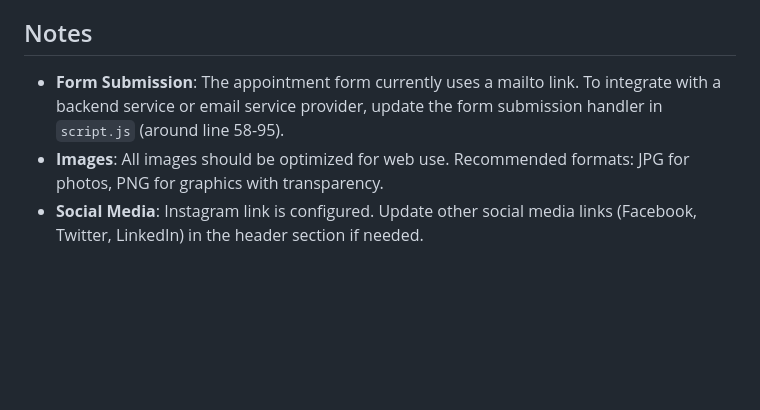
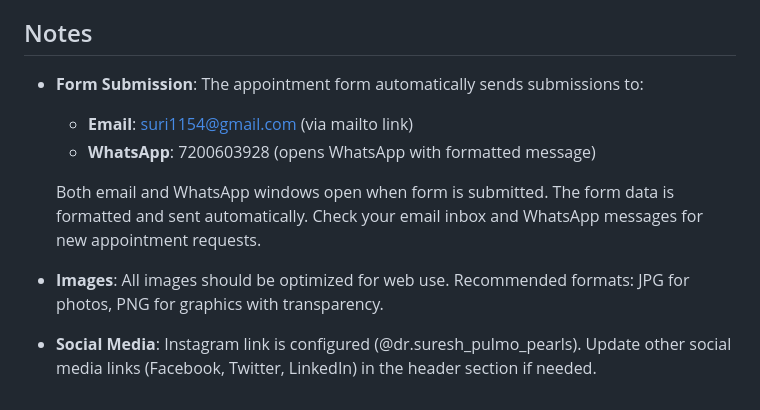
Before and after one commit to umar-indstack/dr-suresh-pulmonologist-website, a Markdown page: README.md, the part around the change. GitHub-like rendering; blank space fills up the shorter version.

```diff
--- a/README.md
+++ b/README.md
@@ -187,6 +187,12 @@ For any issues or questions about this website, please contact the development t
 
 ## Notes
 
-- **Form Submission**: The appointment form currently uses a mailto link. To integrate with a backend service or email service provider, update the form submission handler in `script.js` (around line 58-95).
+- **Form Submission**: The appointment form automatically sends submissions to:
+  - **Email**: suri1154@gmail.com (via mailto link)
+  - **WhatsApp**: 7200603928 (opens WhatsApp with formatted message)
+
+  Both email and WhatsApp windows open when form is submitted. The form data is formatted and sent automatically. Check your email inbox and WhatsApp messages for new appointment requests.
+
 - **Images**: All images should be optimized for web use. Recommended formats: JPG for photos, PNG for graphics with transparency.
-- **Social Media**: Instagram link is configured. Update other social media links (Facebook, Twitter, LinkedIn) in the header section if needed.
+
+- **Social Media**: Instagram link is configured (@dr.suresh_pulmo_pearls). Update other social media links (Facebook, Twitter, LinkedIn) in the header section if needed.
```
